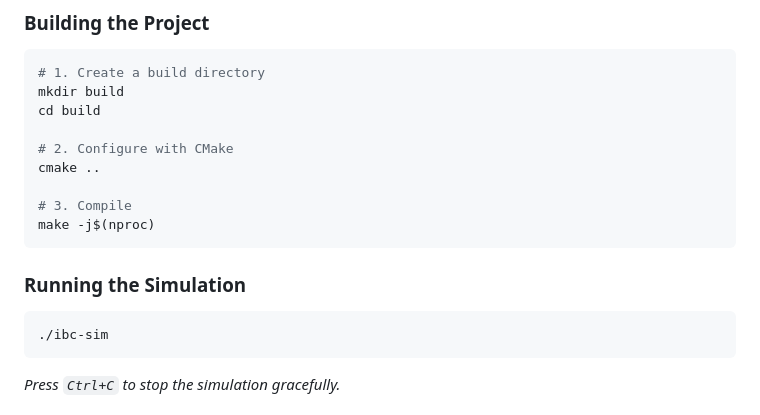
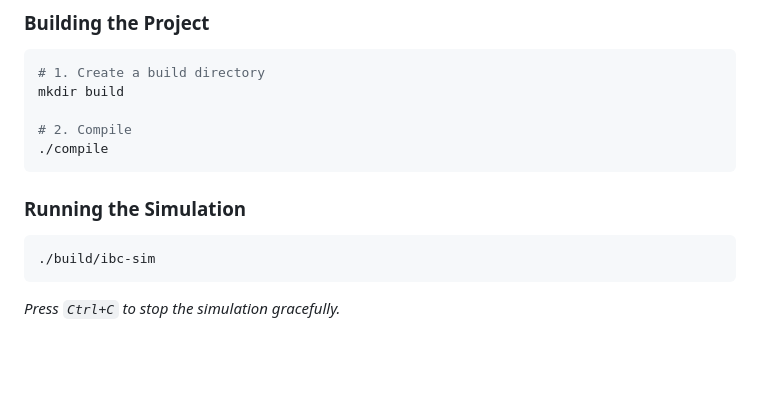
Before and after one commit to niishaaant/Interchain-Communication, a Markdown page: README.md, the part around the change. Drawn GitHub-style; blank space fills up the shorter version.

````diff
--- a/README.md
+++ b/README.md
@@ -75,19 +75,15 @@ graph TD;
 ```bash
 # 1. Create a build directory
 mkdir build
-cd build
 
-# 2. Configure with CMake
-cmake ..
-
-# 3. Compile
-make -j$(nproc)
+# 2. Compile
+./compile
 ```
 
 ### Running the Simulation
 
 ```bash
-./ibc-sim
+./build/ibc-sim
 ```
 *Press `Ctrl+C` to stop the simulation gracefully.*
 
````
